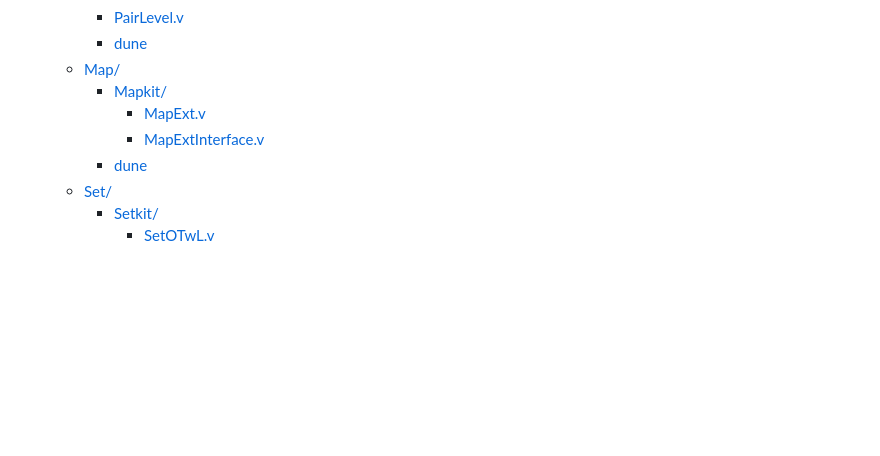
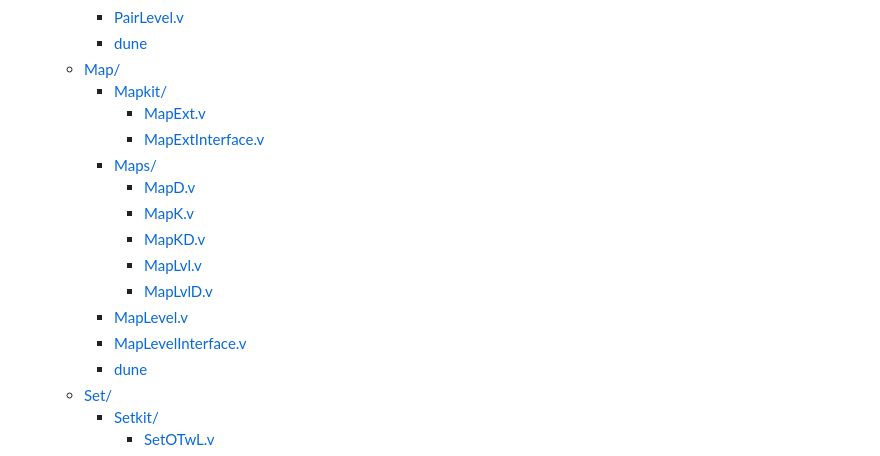
Before and after one commit to JordanIschard/DeBrLevel, a Markdown page: README.md, the part around one of its changes. Drawn GitHub-style; blank space fills up the shorter version.

```diff
--- a/README.md
+++ b/README.md
@@ -118,6 +118,14 @@ Here are the details:
     - [Mapkit/](theories/Map/Mapkit)
       - [MapExt.v](theories/Map/Mapkit/MapExt.v)
       - [MapExtInterface.v](theories/Map/Mapkit/MapExtInterface.v)
+    - [Maps/](theories/Map/Maps)
+      - [MapD.v](theories/Map/Maps/MapD.v)
+      - [MapK.v](theories/Map/Maps/MapK.v)
+      - [MapKD.v](theories/Map/Maps/MapKD.v)
+      - [MapLvl.v](theories/Map/Maps/MapLvl.v)
+      - [MapLvlD.v](theories/Map/Maps/MapLvlD.v)
+    - [MapLevel.v](theories/Map/MapLevel.v)
+    - [MapLevelInterface.v](theories/Map/MapLevelInterface.v)
     - [dune](theories/Map/dune)
   - [Set/](theories/Set)
     - [Setkit/](theories/Set/Setkit)
```
Also changed, not shown: other parts of README.md (+1 -1 lines).
